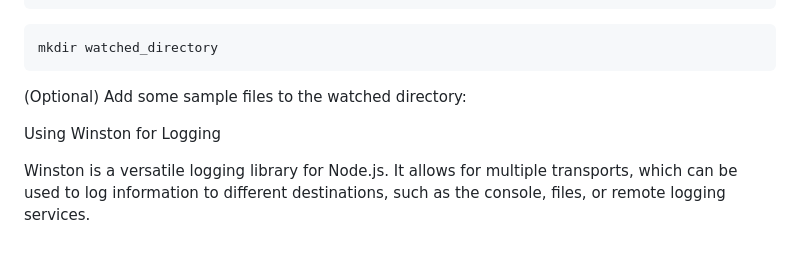
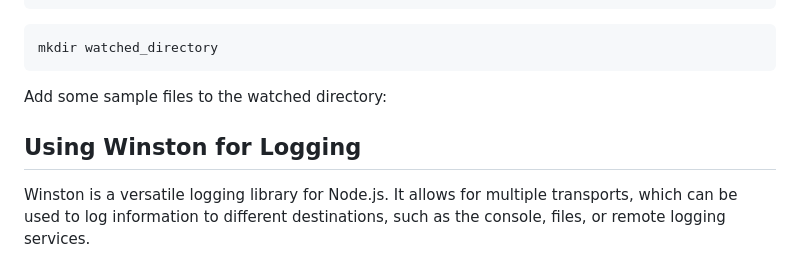
Before and after one commit to amalfranci/Task-dirwatcher-nodeJs, a Markdown page: README.md, the part around the change. Rendered like a GitHub page.

````diff
--- a/README.md
+++ b/README.md
@@ -57,10 +57,10 @@ PORT=3000
 ```sh
 mkdir watched_directory
 ```
-(Optional) Add some sample files to the watched directory:
+ Add some sample files to the watched directory:
 
 
-Using Winston for Logging
+## Using Winston for Logging
 
 Winston is a versatile logging library for Node.js. It allows for multiple transports, which can be used to log information to different destinations, such as the console, files, or remote logging services.
 
````
